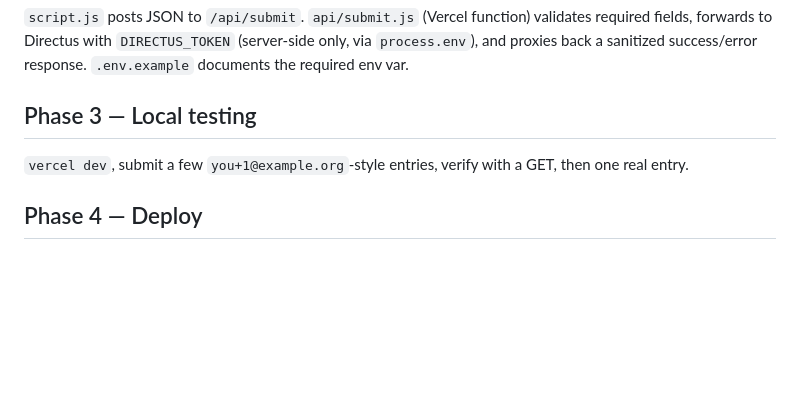
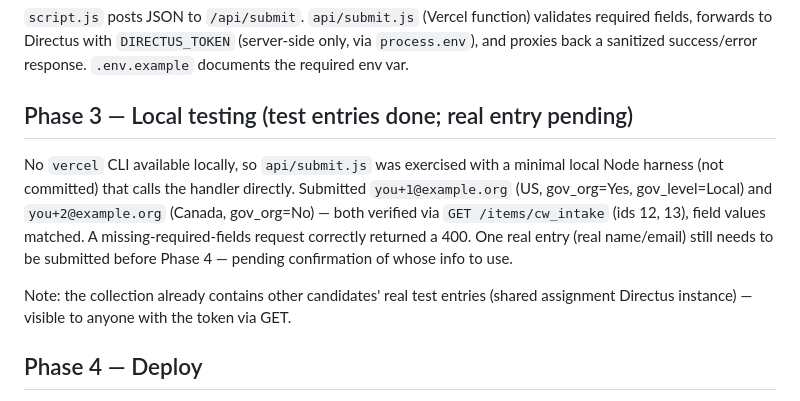
Before and after one commit to pawanchaudhari11/InnovateUS, a Markdown page: PLAN.md, the part around the change. Rendered like a GitHub page; blank space fills up the shorter version.

Commit message:
Phase 3: verify submit logic against Directus with test entries

```diff
--- a/PLAN.md
+++ b/PLAN.md
@@ -35,8 +35,10 @@ Confirmed via `GET /fields/cw_intake`. The real collection is much richer than o
 ## Phase 2 — Submit logic (done)
 `script.js` posts JSON to `/api/submit`. `api/submit.js` (Vercel function) validates required fields, forwards to Directus with `DIRECTUS_TOKEN` (server-side only, via `process.env`), and proxies back a sanitized success/error response. `.env.example` documents the required env var.
 
-## Phase 3 — Local testing
-`vercel dev`, submit a few `you+1@example.org`-style entries, verify with a GET, then one real entry.
+## Phase 3 — Local testing (test entries done; real entry pending)
+No `vercel` CLI available locally, so `api/submit.js` was exercised with a minimal local Node harness (not committed) that calls the handler directly. Submitted `you+1@example.org` (US, gov_org=Yes, gov_level=Local) and `you+2@example.org` (Canada, gov_org=No) — both verified via `GET /items/cw_intake` (ids 12, 13), field values matched. A missing-required-fields request correctly returned a 400. One real entry (real name/email) still needs to be submitted before Phase 4 — pending confirmation of whose info to use.
+
+Note: the collection already contains other candidates' real test entries (shared assignment Directus instance) — visible to anyone with the token via GET.
 
 ## Phase 4 — Deploy
 Push to GitHub → import to Vercel → set `DIRECTUS_TOKEN` in Vercel's env vars → deploy → get the `*.vercel.app` link.
```
